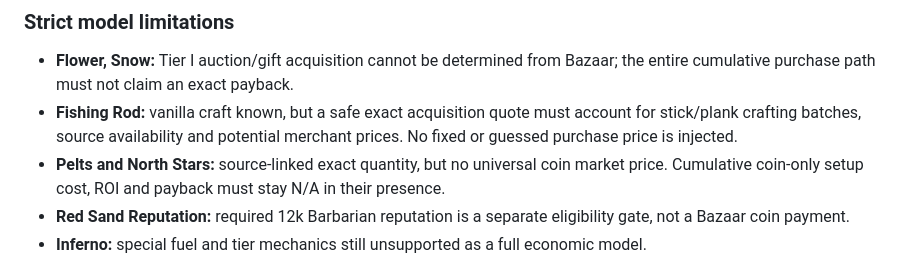
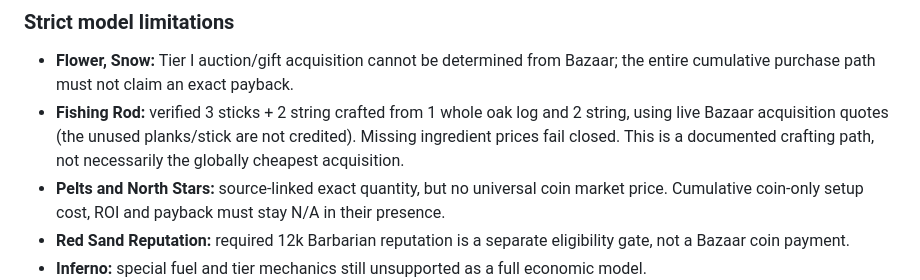
Before and after one commit to kingame111/bazaarflipper-updates, a Markdown page: docs/MINION-RECIPE-AUDIT-2026-10-19.md, the part around the change. GitHub-like rendering.

Commit message:
Correct documentation after verified whole-log Fishing Rod craft was implemented

```diff
--- a/docs/MINION-RECIPE-AUDIT-2026-10-19.md
+++ b/docs/MINION-RECIPE-AUDIT-2026-10-19.md
@@ -24,7 +24,7 @@ The catalog regression test `tests/minion-catalog-coverage-v0.7.0.test.mjs` inde
 ### Strict model limitations
 
 - **Flower, Snow:** Tier I auction/gift acquisition cannot be determined from Bazaar; the entire cumulative purchase path must not claim an exact payback.
-- **Fishing Rod:** vanilla craft known, but a safe exact acquisition quote must account for stick/plank crafting batches, source availability and potential merchant prices. No fixed or guessed purchase price is injected.
+- **Fishing Rod:** verified 3 sticks + 2 string crafted from 1 whole oak log and 2 string, using live Bazaar acquisition quotes (the unused planks/stick are not credited). Missing ingredient prices fail closed. This is a documented crafting path, not necessarily the globally cheapest acquisition.
 - **Pelts and North Stars:** source-linked exact quantity, but no universal coin market price. Cumulative coin-only setup cost, ROI and payback must stay N/A in their presence.
 - **Red Sand Reputation:** required 12k Barbarian reputation is a separate eligibility gate, not a Bazaar coin payment.
 - **Inferno:** special fuel and tier mechanics still unsupported as a full economic model.
```
